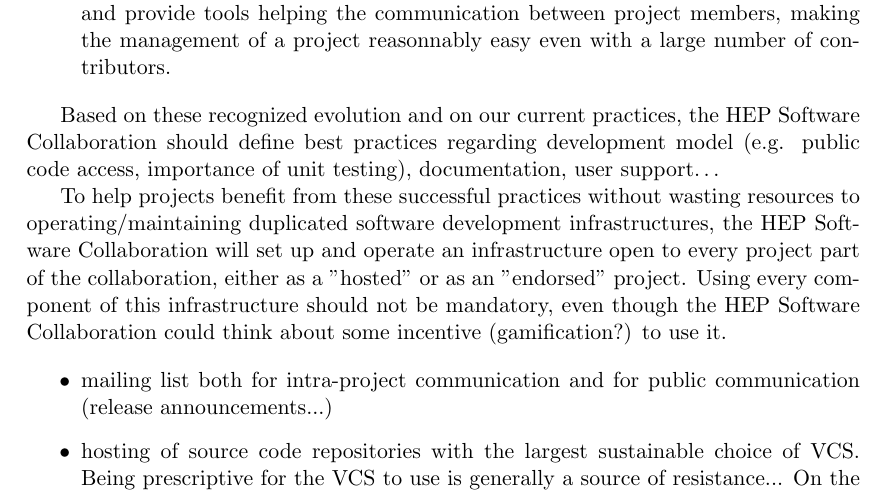
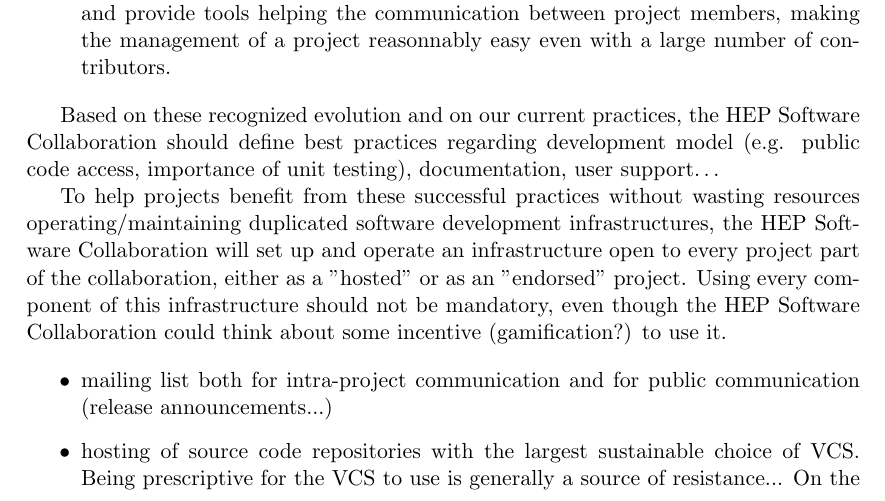
Before and after one commit to chavid/HEP-SW-Collab, a LaTeX document (hep-sw-collaboration.tex): part of page 5 of 8, cut so that both start at the same text. Compiled offline with pdfLaTeX.

Commit message:
tex: more typos + grammar

```diff
--- a/hep-sw-collaboration.tex
+++ b/hep-sw-collaboration.tex
@@ -250,11 +250,14 @@ easy even with a large number of contributors.
 Based on these recognized evolution and on our current practices, the HEP Software Collaboration should define
 best practices regarding development model (e.g. public code access, importance of unit testing), documentation, user support\ldots
 
-To help projects benefit from these successful practices without wasting resources to
-operating/maintaining duplicated software development infrastructures, the HEP Software Collaboration will
-set up and operate an infrastructure open to every project part of the collaboration, either as a
-"hosted" or as an "endorsed" project. Using every component of this infrastructure should not be mandatory,
-even though the HEP Software Collaboration could think about some incentive (gamification?) to use it.
+To help projects benefit from these successful practices without
+wasting resources operating/maintaining duplicated software
+development infrastructures, the HEP Software Collaboration will set
+up and operate an infrastructure open to every project part of the
+collaboration, either as a "hosted" or as an "endorsed" project. Using
+every component of this infrastructure should not be mandatory, even
+though the HEP Software Collaboration could think about some incentive
+(gamification?) to use it.
 
 \begin{itemize}
 
```
